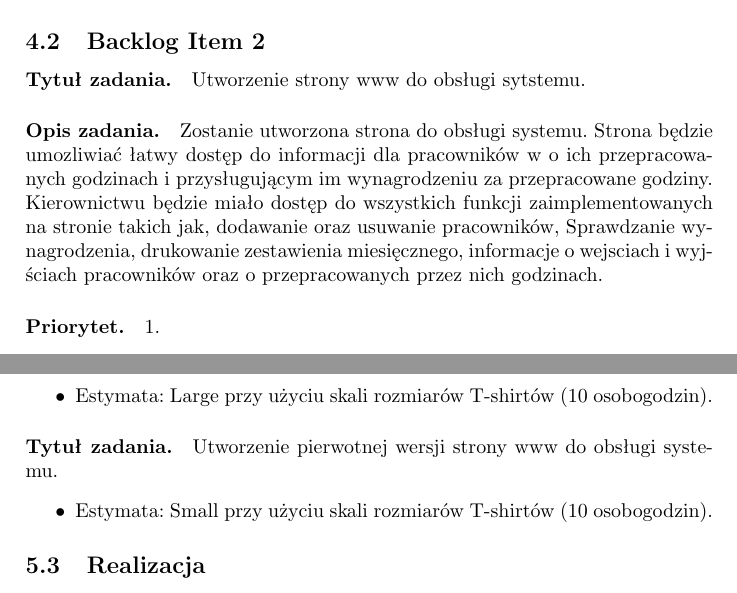
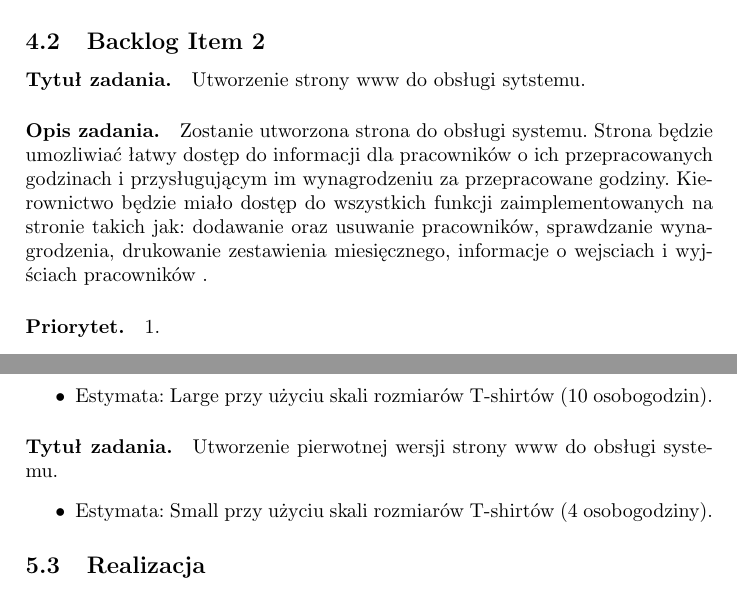
Before and after one commit to mmorawa/projektZzpi, a LaTeX document (dokumentacja.tex): two parts of pages 6 and 9 of 12, joined at a grey line, cut so that both start at the same text. Compiled offline with pdfLaTeX.

Commit message:
Poprawki

```diff
--- a/dokumentacja.tex
+++ b/dokumentacja.tex
@@ -145,7 +145,7 @@ Jako kierownik, chciałbym mieć dostęp do wszystkich funkcji zaimplementowanyc
 
 \subsection{Backlog Item 2}
 \paragraph{Tytuł zadania.} Utworzenie strony www do obsługi sytstemu.
-\paragraph{Opis zadania.} Zostanie utworzona strona do obsługi systemu. Strona będzie umozliwiać łatwy dostęp do informacji dla pracowników w o ich przepracowanych godzinach i przysługującym im wynagrodzeniu za przepracowane godziny. Kierownictwu będzie miało dostęp do wszystkich funkcji zaimplementowanych na stronie takich jak, dodawanie oraz usuwanie pracowników, Sprawdzanie wynagrodzenia, drukowanie zestawienia miesięcznego, informacje o wejsciach i wyjściach pracowników oraz o przepracowanych przez nich godzinach.
+\paragraph{Opis zadania.} Zostanie utworzona strona do obsługi systemu. Strona będzie umozliwiać łatwy dostęp do informacji dla pracowników o ich przepracowanych godzinach i przysługującym im wynagrodzeniu za przepracowane godziny. Kierownictwo będzie miało dostęp do wszystkich funkcji zaimplementowanych na stronie takich jak: dodawanie oraz usuwanie pracowników, sprawdzanie wynagrodzenia, drukowanie zestawienia miesięcznego, informacje o wejsciach i wyjściach pracowników .
 \paragraph{Priorytet.} 1.
 \paragraph{Definition of Done.} Zostanie utworzona strona www przy pomocy technologi HTML, PHP którą będzie połączona z bazą danych MySQL.
 
@@ -214,7 +214,7 @@ Jako kierownik, chciałbym mieć dostęp do wszystkich funkcji zaimplementowanyc
 
 \paragraph{Tytuł zadania.} Utworzenie pierwotnej wersji strony www do obsługi systemu.
 \begin{itemize}
-\item Estymata: Small przy użyciu skali rozmiarów T-shirtów (10 osobogodzin).
+\item Estymata: Small przy użyciu skali rozmiarów T-shirtów (4 osobogodziny).
 \end{itemize}
 
 \subsection{Realizacja}
```
Also changed, not shown: dokumentacja.tex (2 more changed lines).
